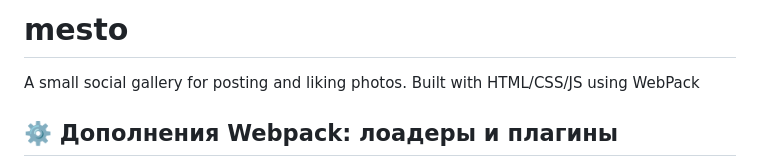
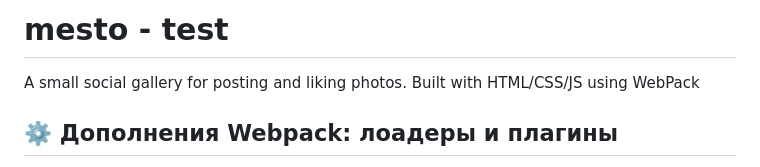
Before and after one commit to Frogush/mesto, a Markdown page: README.md, the part around the change. Rendered like a GitHub page.

```diff
--- a/README.md
+++ b/README.md
@@ -1,4 +1,4 @@
-# mesto
+# mesto - test
 A small social gallery for posting and liking photos. Built with HTML/CSS/JS using WebPack
 
 ## ⚙️ Дополнения Webpack: лоадеры и плагины
```
